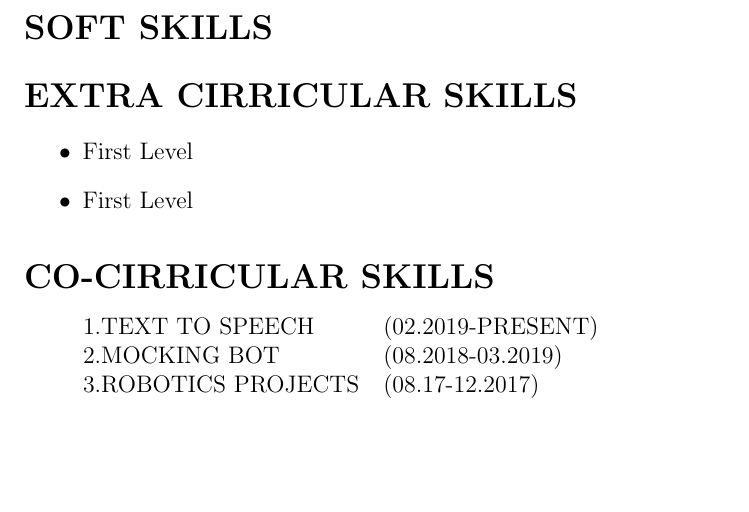
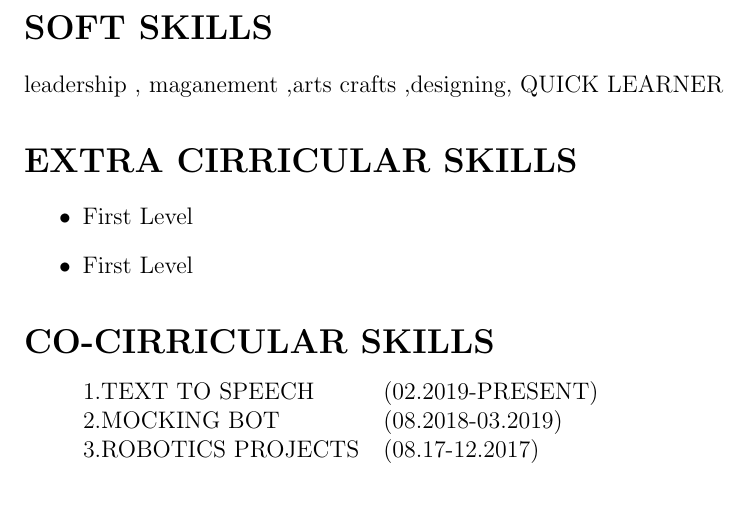
Before and after one commit to AKAmaestro/Ankit-Kumar_Resume, a LaTeX CV (resume.tex): part of page 2 of 2, cut so that both start at the same text. Compiled offline with pdfLaTeX.

Commit message:
Add files via upload
added soft skills

```diff
--- a/resume.tex
+++ b/resume.tex
@@ -79,6 +79,7 @@ Interest in developing, designing and implementing customized solutions to vario
    \\*
    ROBOTICS
 \section*{SOFT SKILLS}
+  leadership , maganement ,arts &crafts ,designing, QUICK LEARNER
 \section*{EXTRA CIRRICULAR SKILLS}
 
  	\begin{itemize}
```
Also changed, not shown: resume.pdf, 2 other files.
